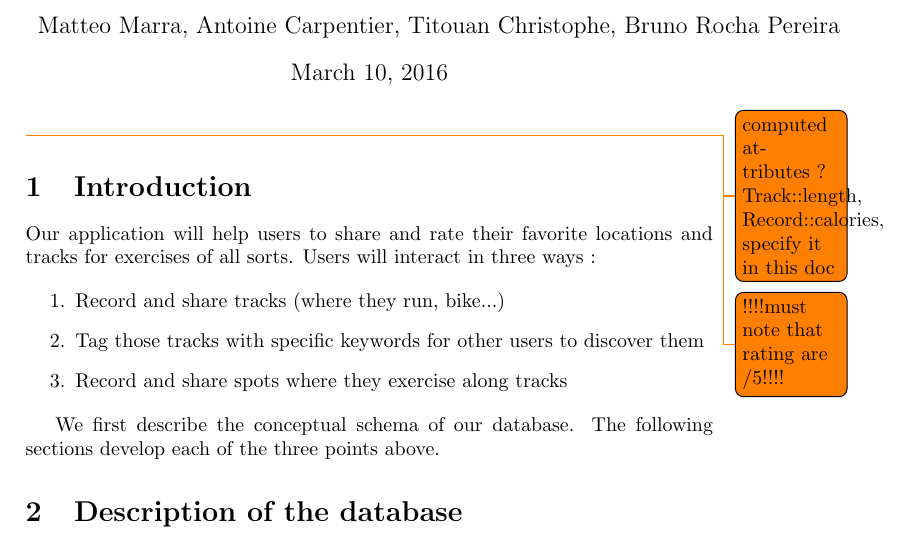
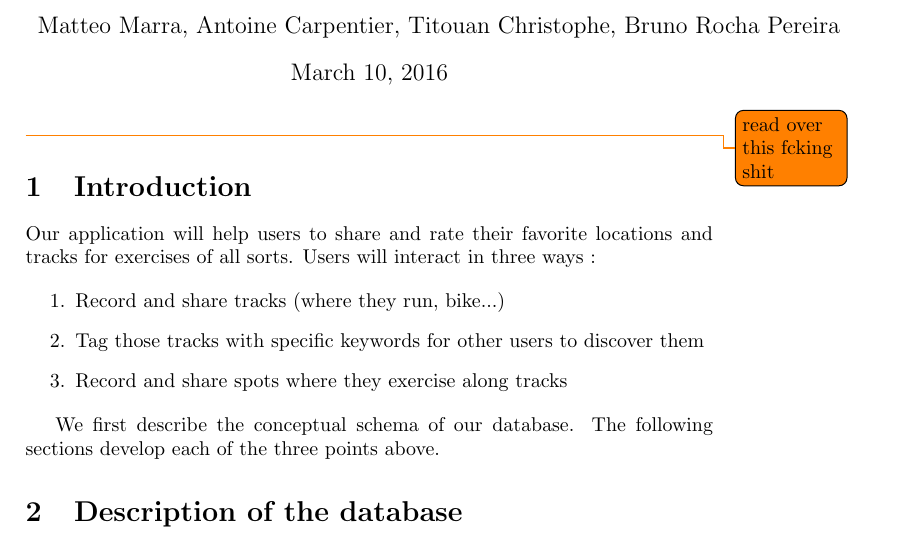
Before and after one commit to SupayrPoney/OpenIS, a LaTeX document (report/ass2/report.tex): part of page 1 of 2, cut so that both start at the same text. Compiled offline with pdfLaTeX.

Commit message:
[enh] todo

```diff
--- a/report/ass2/report.tex
+++ b/report/ass2/report.tex
@@ -13,8 +13,8 @@
 \begin{document}
 \maketitle
 
-\todo{computed attributes ? Track::length, Record::calories, specify it in this doc}
-\todo{!!!!must note that rating are /5!!!!}
+\todo{read over this fcking shit}
+
 \section{Introduction}
 
 Our application will help users to share and rate their favorite locations and tracks for exercises of all sorts. Users will interact in three ways :
```
